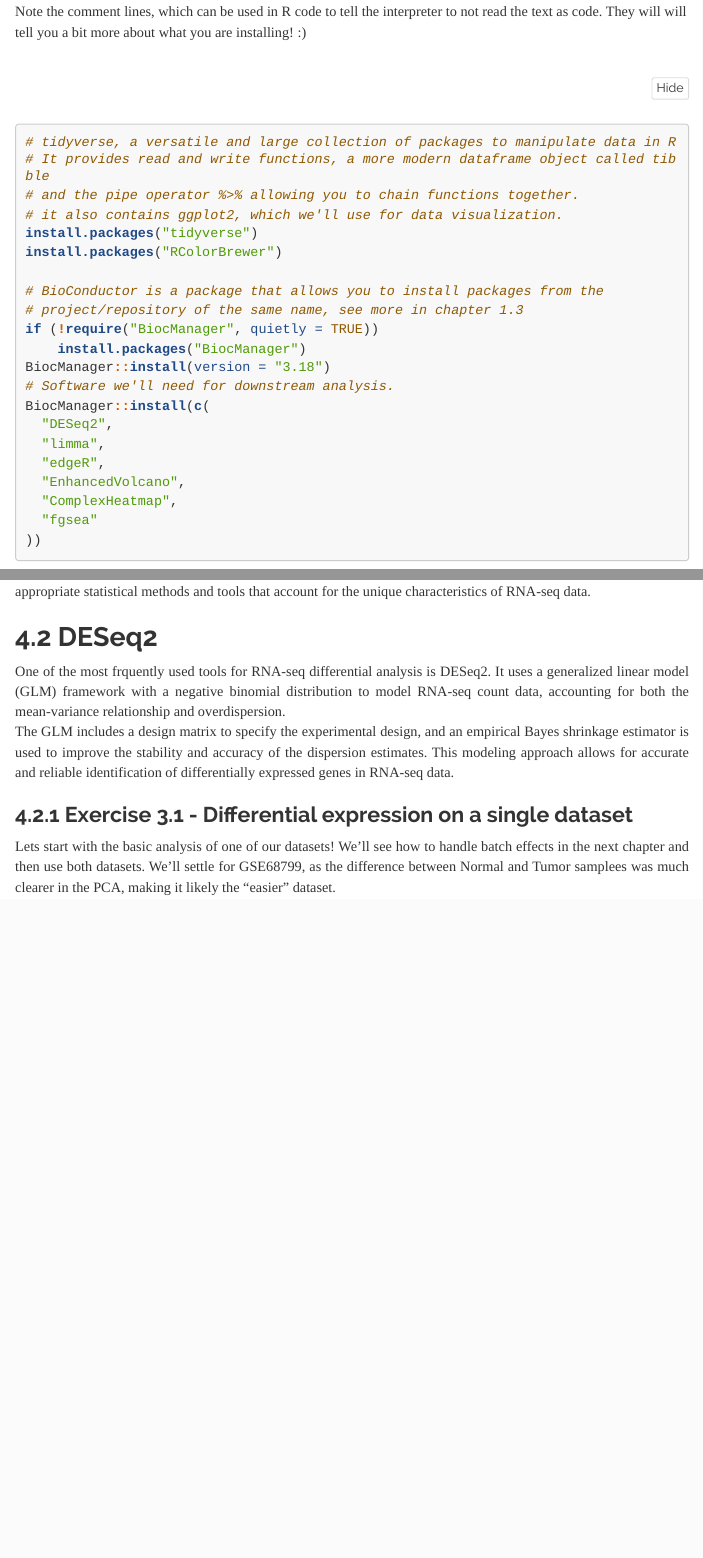
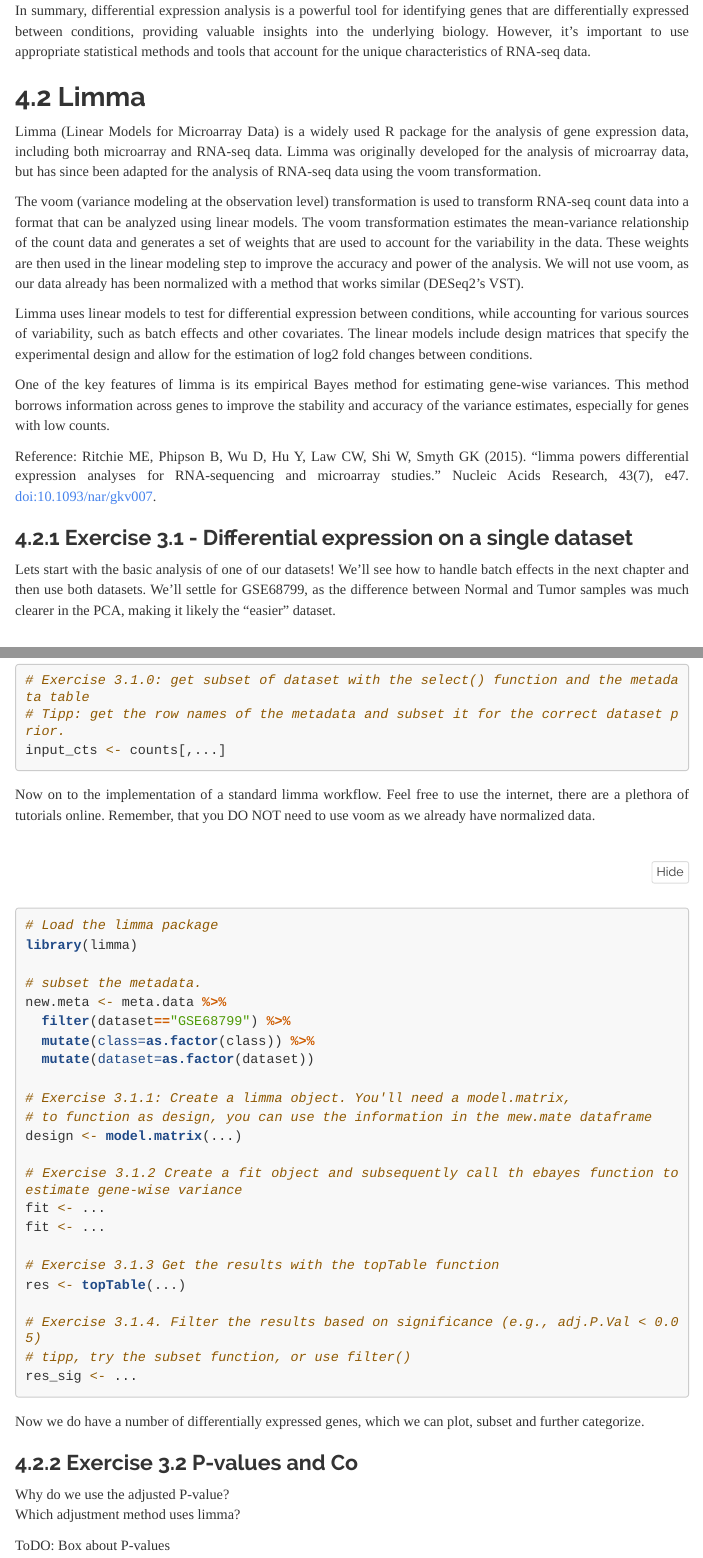
Before and after one commit to Muedi/Expression-Analysis-in-r-and-Python, an R Markdown document (R_intro_differential_expression.Rmd): the page in a window 1100 px wide, from 500 px down before the commit and from 15020 px down after it, and a second part further down, joined at a grey line. The pictures show the output file R_intro_differential_expression.nb.html that the author committed with the source, opened offline; menus at the side of the page are left out; long lines of code are wrapped.

Commit message:
diff expr. done mostly, pval theory missing

````diff
--- a/R_intro_differential_expression.Rmd
+++ b/R_intro_differential_expression.Rmd
@@ -72,5 +72,4 @@ if (!require("BiocManager", quietly = TRUE))
 BiocManager::install(version = "3.18")
 # Software we'll need for downstream analysis.
 BiocManager::install(c(
-  "DESeq2",
   "limma",
@@ -549,29 +547,102 @@ The process typically involves data normalization, dispersion estimation, and hy
 
 In summary, differential expression analysis is a powerful tool for identifying genes that are differentially expressed between conditions, providing valuable insights into the underlying biology. However, it's important to use appropriate statistical methods and tools that account for the unique characteristics of RNA-seq data.
 
-## DESeq2
+## Limma
 
-One of the most frquently used tools for RNA-seq differential analysis is DESeq2. It uses a generalized linear model (GLM) framework with a negative binomial distribution to model RNA-seq count data, accounting for both the mean-variance relationship and overdispersion.<br>
-The GLM includes a design matrix to specify the experimental design, and an empirical Bayes shrinkage estimator is used to improve the stability and accuracy of the dispersion estimates. This modeling approach allows for accurate and reliable identification of differentially expressed genes in RNA-seq data.
+Limma (Linear Models for Microarray Data) is a widely used R package for the analysis of gene expression data, including both microarray and RNA-seq data. Limma was originally developed for the analysis of microarray data, but has since been adapted for the analysis of RNA-seq data using the voom transformation.
+
+The voom (variance modeling at the observation level) transformation is used to transform RNA-seq count data into a format that can be analyzed using linear models. The voom transformation estimates the mean-variance relationship of the count data and generates a set of weights that are used to account for the variability in the data. These weights are then used in the linear modeling step to improve the accuracy and power of the analysis. We will not use voom, as our data already has been normalized with a method that works similar (DESeq2's VST).
+
+Limma uses linear models to test for differential expression between conditions, while accounting for various sources of variability, such as batch effects and other covariates. The linear models include design matrices that specify the experimental design and allow for the estimation of log2 fold changes between conditions.
+
+One of the key features of limma is its empirical Bayes method for estimating gene-wise variances. This method borrows information across genes to improve the stability and accuracy of the variance estimates, especially for genes with low counts.
+
+Reference:
+Ritchie ME, Phipson B, Wu D, Hu Y, Law CW, Shi W, Smyth GK (2015). “limma powers differential expression analyses for RNA-sequencing and microarray studies.” Nucleic Acids Research, 43(7), e47. doi:10.1093/nar/gkv007.
 
 ### Exercise 3.1 - Differential expression on a single dataset
 Lets start with the basic analysis of one of our datasets!
-We'll see how to handle batch effects in the next chapter and then use both datasets. We'll settle for GSE68799, as the difference between Normal and Tumor samplees was much clearer in the PCA, making it likely the "easier" dataset.
+We'll see how to handle batch effects in the next chapter and then use both datasets. We'll settle for GSE68799, as the difference between Normal and Tumor samples was much clearer in the PCA, making it likely the "easier" dataset.
+```{r}
+# Exercise 3.1.0: get subset of dataset with the select() function and the metadata table
+# Tipp: get the row names of the metadata and subset it for the correct dataset prior.
+input_cts <- counts[,...]
+```
+
 ```{r, echo=F}
 # solution
 
 # Exercise 3.1.0: get subset of dataset with the select() function and the metadata table
-input_cts <- counts[meta.data %>% filter(dataset=="GSE68799") %>% rownames()]
+input_cts <- counts[,meta.data %>% filter(dataset=="GSE68799") %>% rownames()]
+```
+
+
+Now on to the implementation of a standard limma workflow.
+Feel free to use the internet, there are a plethora of tutorials online. Remember, that you DO NOT need to use voom as we already have normalized data.
+```{r}
+# Load the limma package
+library(limma)
+
+# subset the metadata.
+new.meta <- meta.data %>%
+  filter(dataset=="GSE68799") %>%
+  mutate(class=as.factor(class)) %>%
+  mutate(dataset=as.factor(dataset))
+
+# Exercise 3.1.1: Create a limma object. You'll need a model.matrix,
+# to function as design, you can use the information in the mew.mate dataframe
+design <- model.matrix(...)
+
+# Exercise 3.1.2 Create a fit object and subsequently call th ebayes function to estimate gene-wise variance
+fit <- ...
+fit <- ...
+
+# Exercise 3.1.3 Get the results with the topTable function
+res <- topTable(...)
+
+# Exercise 3.1.4. Filter the results based on significance (e.g., adj.P.Val < 0.05)
+# tipp, try the subset function, or use filter()
+res_sig <- ...
+
+
 ```
 
 ```{r, echo=F}
-# Exercise 3.1.1: Create a DESeqDataSet object
-dds <- DESeqDataSetFromMatrix(
-  countData = input_cts,
-  colData = meta.data,
-  design = ~ class
-)
+# solution
+# Load the limma package
+library(limma)
 
+# subset the metadata.
+new.meta <- meta.data %>%
+  filter(dataset=="GSE68799") %>%
+  mutate(class=as.factor(class)) %>%
+  mutate(dataset=as.factor(dataset))
 
+# Exercise 3.1.1: Create a limma object. You'll need a model.matrix,
+# to function as design, you can use the information in the mew.mate dataframe
+design <- model.matrix(...)
+
+# Exercise 3.1.2 Create a fit object and subsequently call th ebayes function to estimate gene-wise variance
+# fits linear model
+fit <- lmFit(input_cts, design)
+# estimates gene-wise variance and corrects residues of LM
+fit <- eBayes(fit)
+
+# Exercise 3.1.3 Get the results with the
+res <- topTable(fit, number = Inf,  coef = 2)
+
+# Filter the results based on significance (e.g., adj.P.Val < 0.05)
+# tipp, try the subset function, or use filter()
+res_sig <- res %>% filter(adj.P.Val < 0.05)
+# or
+res_sig <- subset(res, adj.P.Val < 0.05)
 
 ```
+
+Now we do have a number of differentially expressed genes, which we can plot, subset and further categorize.
+
+### Exercise 3.2 P-values and Co
+Why do we use the adjusted P-value?
+<br>Which adjustment method uses limma?
+
+ToDO: Box about P-values
````
Also changed, not shown: R_intro_differential_expression.nb.html, R_intro_differential_expression.Rmd (5 more changed lines).
